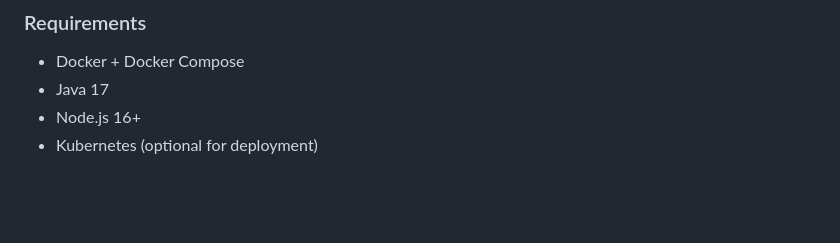
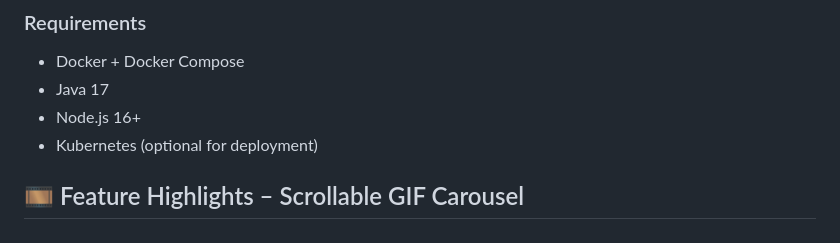
Before and after one commit to SimonRuttmann/SavingsApp, a Markdown page: README.md, the part around the change printed below. Drawn GitHub-style; blank space fills up the shorter version.

Commit message:
fix(Readme): Add introduction gifs

```diff
--- a/README.md
+++ b/README.md
@@ -148,3 +145,5 @@ Stay in sync with your group through an integrated chat system – powered by:
 - Java 17
 - Node.js 16+
 - Kubernetes (optional for deployment)
+
+## 🎞️ Feature Highlights – Scrollable GIF Carousel
```
Also changed, not shown: other parts of README.md (+4 -7 lines).
